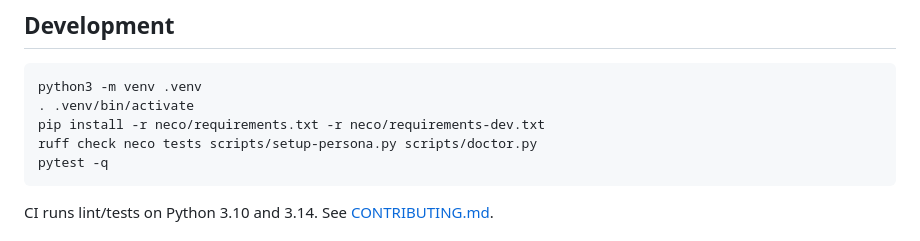
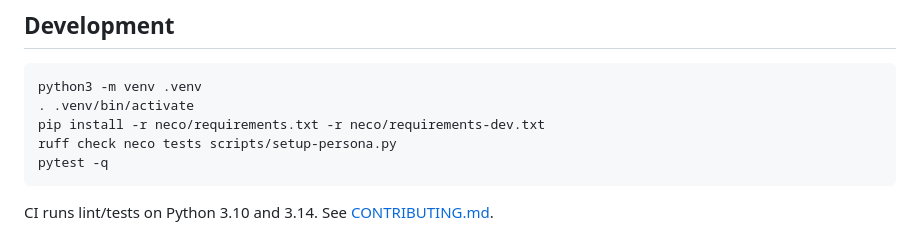
Before and after one commit to proto6699/echo-local-ai, a Markdown page: README.md, the part around the change. Rendered like a GitHub page.

Commit message:
v2: align development commands with CI

````diff
--- a/README.md
+++ b/README.md
@@ -144,7 +144,7 @@ sudo docker compose ps
 python3 -m venv .venv
 . .venv/bin/activate
 pip install -r neco/requirements.txt -r neco/requirements-dev.txt
-ruff check neco tests scripts/setup-persona.py scripts/doctor.py
+ruff check neco tests scripts/setup-persona.py
 pytest -q
 ```
 
````
